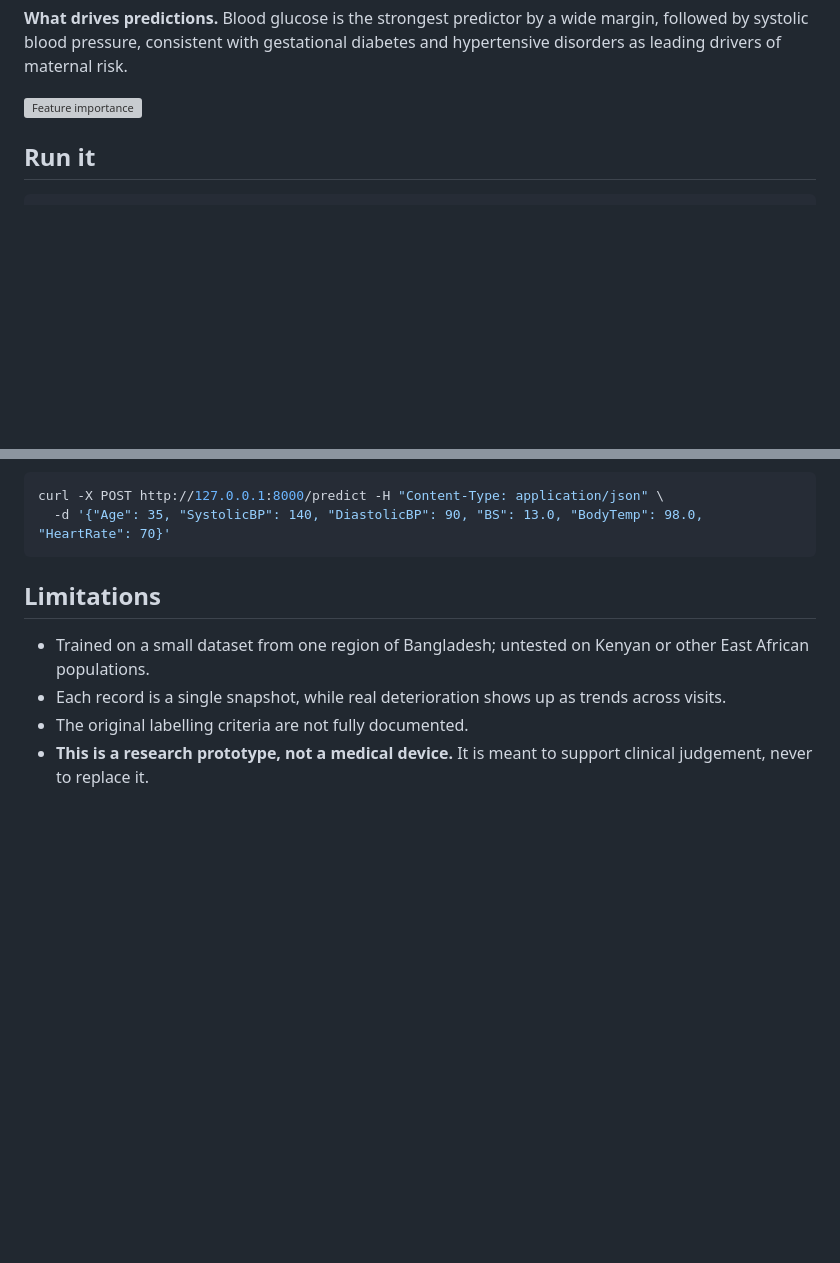
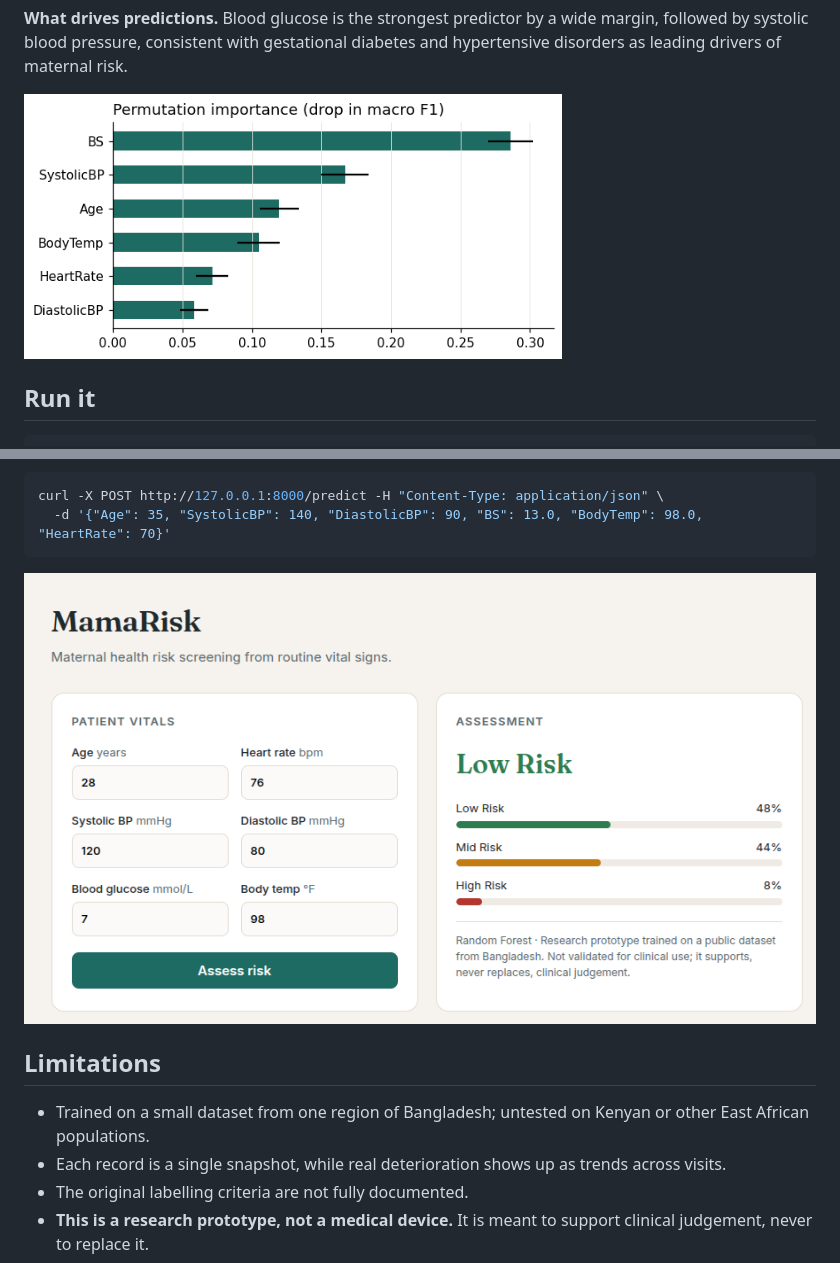
Before and after one commit to Ebby-L/mamarisk, a Markdown page: README.md, 2 parts joined by grey strips. Rendered like a GitHub page; pictures changed too: dashboard.png (added); blank space fills up the shorter version; grey boxes are pictures that could not be loaded.

Commit message:
Add dashboard screenshot

````diff
--- a/README.md
+++ b/README.md
@@ -39,7 +39,7 @@ Random Forest is the deployed model. Gradient Boosting edges it on accuracy, but
 
 **What drives predictions.** Blood glucose is the strongest predictor by a wide margin, followed by systolic blood pressure, consistent with gestational diabetes and hypertensive disorders as leading drivers of maternal risk.
 
-![Feature importance](docs/feature_importance.png)
+![Feature importance](/feature_importance.png)
 ## Run it
 
 ```bash
@@ -57,7 +57,7 @@ Or open the notebook in Google Colab and run all cells.
 curl -X POST http://127.0.0.1:8000/predict -H "Content-Type: application/json" \
   -d '{"Age": 35, "SystolicBP": 140, "DiastolicBP": 90, "BS": 13.0, "BodyTemp": 98.0, "HeartRate": 70}'
 ```
-
+   ![MamaRisk dashboard](dashboard.png)
 ## Limitations
 
 - Trained on a small dataset from one region of Bangladesh; untested on Kenyan or other East African populations.
````
